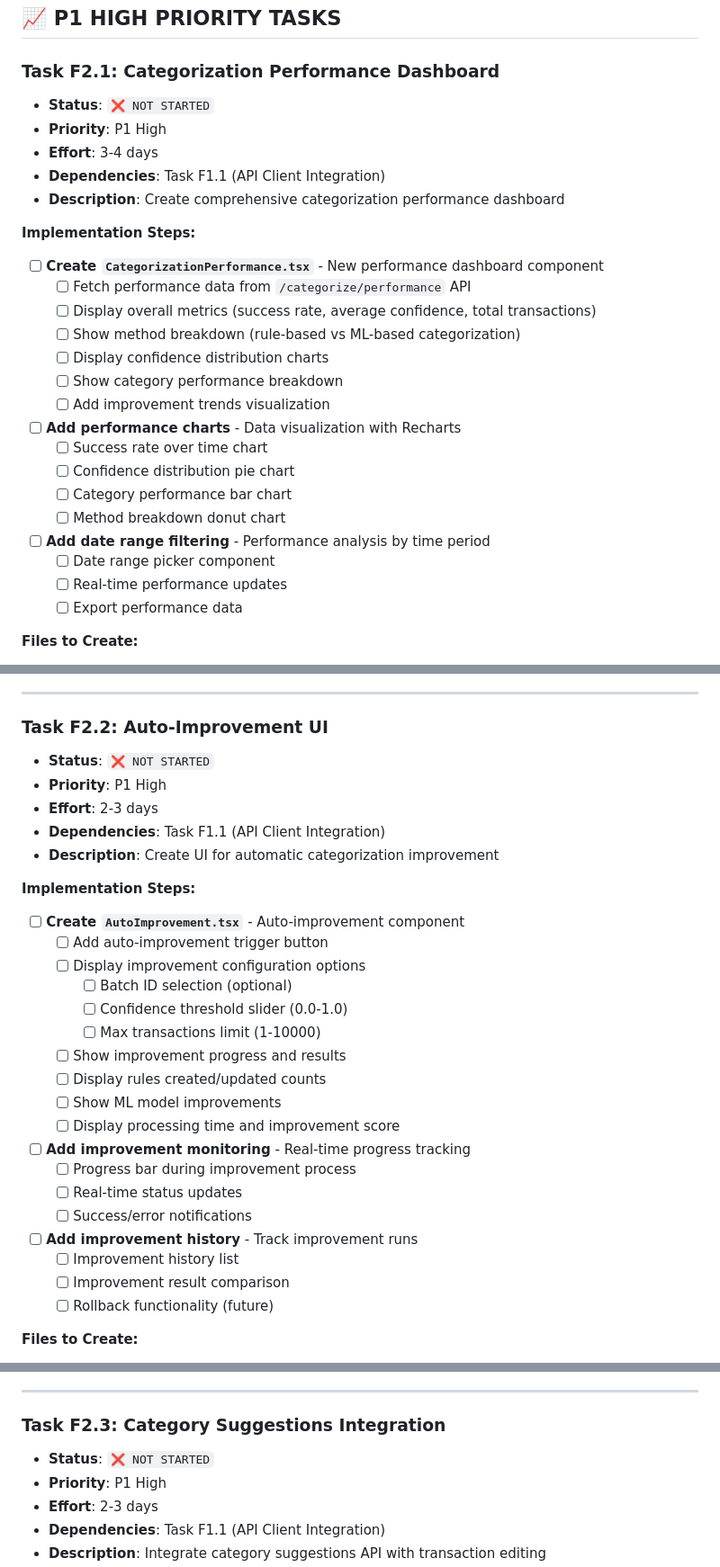
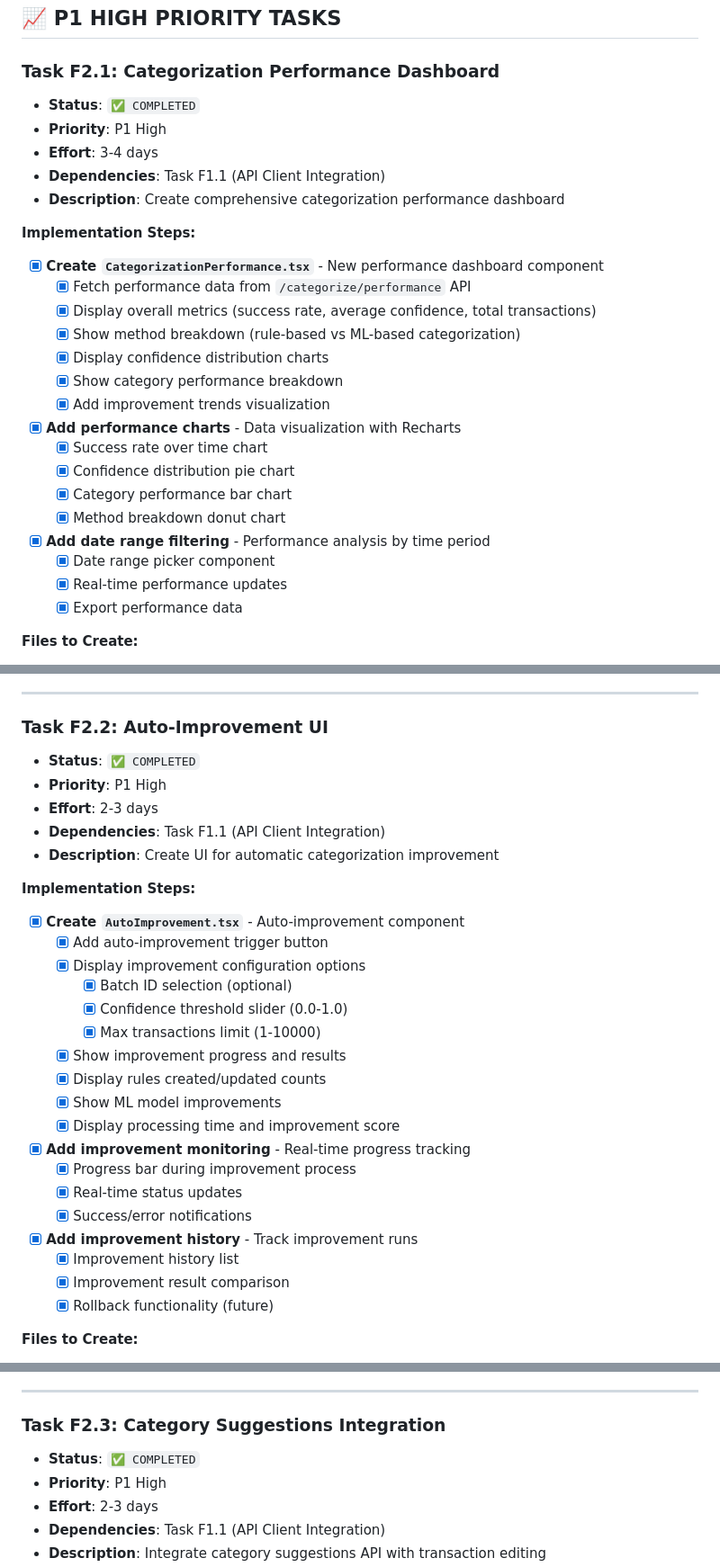
Before and after one commit to radup/fin-good, a Markdown page: docs/next/FRONTEND_IMPLEMENTATION_TODO.md, 3 parts joined by grey strips. Shown: that part at 90% size. GitHub-like rendering.

Commit message:
docs: Update TODO - mark F2.1, F2.2, F2.3 as completed
- Task F2.1: Categorization Performance Dashboard ✅ COMPLETED
- Task F2.2: Auto-Improvement UI ✅ COMPLETED
- Task F2.3: Category Suggestions Integration ✅ COMPLETED

All P0 and P1 tasks are now complete. Ready for P2 tasks.

```diff
--- a/docs/next/FRONTEND_IMPLEMENTATION_TODO.md
+++ b/docs/next/FRONTEND_IMPLEMENTATION_TODO.md
@@ -135,29 +135,29 @@ The backend has been significantly enhanced with advanced categorization APIs, b
 ## **📈 P1 HIGH PRIORITY TASKS**
 
 ### **Task F2.1: Categorization Performance Dashboard**
-- **Status**: `❌ NOT STARTED`
+- **Status**: `✅ COMPLETED`
 - **Priority**: P1 High
 - **Effort**: 3-4 days
 - **Dependencies**: Task F1.1 (API Client Integration)
 - **Description**: Create comprehensive categorization performance dashboard
 
 **Implementation Steps:**
-- [ ] **Create `CategorizationPerformance.tsx`** - New performance dashboard component
-  - [ ] Fetch performance data from `/categorize/performance` API
-  - [ ] Display overall metrics (success rate, average confidence, total transactions)
-  - [ ] Show method breakdown (rule-based vs ML-based categorization)
-  - [ ] Display confidence distribution charts
-  - [ ] Show category performance breakdown
-  - [ ] Add improvement trends visualization
-- [ ] **Add performance charts** - Data visualization with Recharts
-  - [ ] Success rate over time chart
-  - [ ] Confidence distribution pie chart
-  - [ ] Category performance bar chart
-  - [ ] Method breakdown donut chart
-- [ ] **Add date range filtering** - Performance analysis by time period
-  - [ ] Date range picker component
-  - [ ] Real-time performance updates
-  - [ ] Export performance data
+- [x] **Create `CategorizationPerformance.tsx`** - New performance dashboard component
+  - [x] Fetch performance data from `/categorize/performance` API
+  - [x] Display overall metrics (success rate, average confidence, total transactions)
+  - [x] Show method breakdown (rule-based vs ML-based categorization)
+  - [x] Display confidence distribution charts
+  - [x] Show category performance breakdown
+  - [x] Add improvement trends visualization
+- [x] **Add performance charts** - Data visualization with Recharts
+  - [x] Success rate over time chart
+  - [x] Confidence distribution pie chart
+  - [x] Category performance bar chart
+  - [x] Method breakdown donut chart
+- [x] **Add date range filtering** - Performance analysis by time period
+  - [x] Date range picker component
+  - [x] Real-time performance updates
+  - [x] Export performance data
 
 **Files to Create:**
 - `components/CategorizationPerformance.tsx` - Main performance dashboard
@@ -173,31 +173,31 @@ The backend has been significantly enhanced with advanced categorization APIs, b
 ---
 
 ### **Task F2.2: Auto-Improvement UI**
-- **Status**: `❌ NOT STARTED`
+- **Status**: `✅ COMPLETED`
 - **Priority**: P1 High
 - **Effort**: 2-3 days
 - **Dependencies**: Task F1.1 (API Client Integration)
 - **Description**: Create UI for automatic categorization improvement
 
 **Implementation Steps:**
-- [ ] **Create `AutoImprovement.tsx`** - Auto-improvement component
-  - [ ] Add auto-improvement trigger button
-  - [ ] Display improvement configuration options
-    - [ ] Batch ID selection (optional)
-    - [ ] Confidence threshold slider (0.0-1.0)
-    - [ ] Max transactions limit (1-10000)
-  - [ ] Show improvement progress and results
-  - [ ] Display rules created/updated counts
-  - [ ] Show ML model improvements
-  - [ ] Display processing time and improvement score
-- [ ] **Add improvement monitoring** - Real-time progress tracking
-  - [ ] Progress bar during improvement process
-  - [ ] Real-time status updates
-  - [ ] Success/error notifications
-- [ ] **Add improvement history** - Track improvement runs
-  - [ ] Improvement history list
-  - [ ] Improvement result comparison
-  - [ ] Rollback functionality (future)
+- [x] **Create `AutoImprovement.tsx`** - Auto-improvement component
+  - [x] Add auto-improvement trigger button
+  - [x] Display improvement configuration options
+    - [x] Batch ID selection (optional)
+    - [x] Confidence threshold slider (0.0-1.0)
+    - [x] Max transactions limit (1-10000)
+  - [x] Show improvement progress and results
+  - [x] Display rules created/updated counts
+  - [x] Show ML model improvements
+  - [x] Display processing time and improvement score
+- [x] **Add improvement monitoring** - Real-time progress tracking
+  - [x] Progress bar during improvement process
+  - [x] Real-time status updates
+  - [x] Success/error notifications
+- [x] **Add improvement history** - Track improvement runs
+  - [x] Improvement history list
+  - [x] Improvement result comparison
+  - [x] Rollback functionality (future)
 
 **Files to Create:**
 - `components/AutoImprovement.tsx` - Main auto-improvement component
@@ -213,7 +213,7 @@ The backend has been significantly enhanced with advanced categorization APIs, b
 ---
 
 ### **Task F2.3: Category Suggestions Integration**
-- **Status**: `❌ NOT STARTED`
+- **Status**: `✅ COMPLETED`
 - **Priority**: P1 High
 - **Effort**: 2-3 days
 - **Dependencies**: Task F1.1 (API Client Integration)
```
